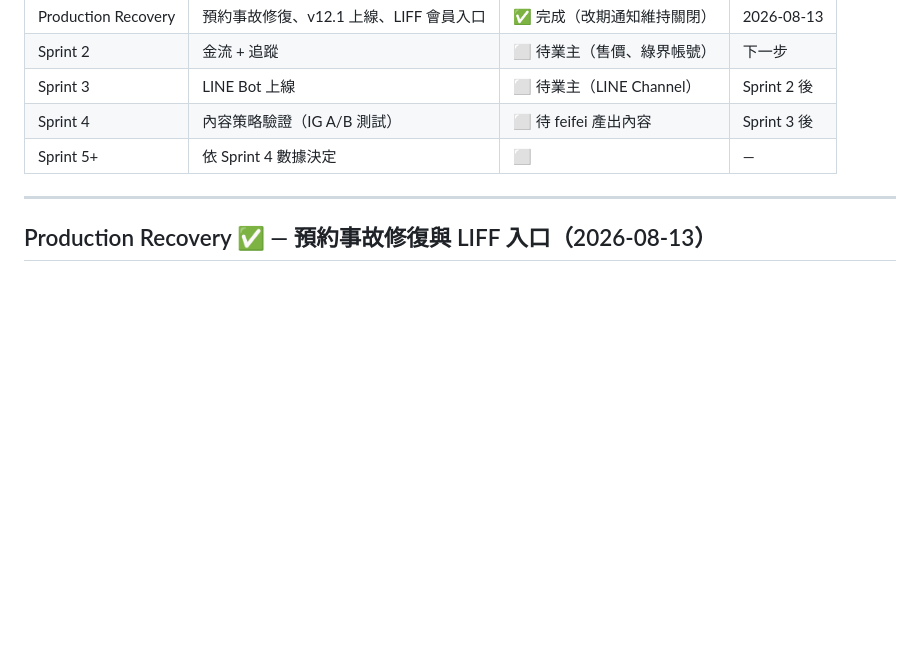
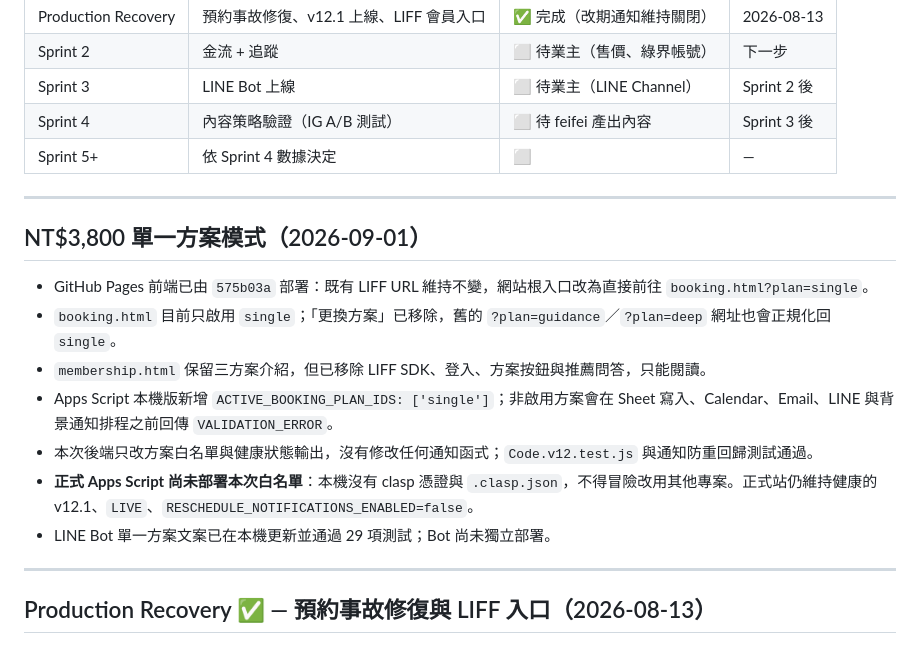
Before and after one commit to Ian0323/feifei-ecommerce, a Markdown page: PROGRESS.md, the part around one of its changes. Drawn GitHub-style; blank space fills up the shorter version.

Commit message:
Document NT$3,800 single-plan rollout status

```diff
--- a/PROGRESS.md
+++ b/PROGRESS.md
@@ -19,6 +19,18 @@
 | Sprint 3 | LINE Bot 上線 | ⬜ 待業主（LINE Channel） | Sprint 2 後 |
 | Sprint 4 | 內容策略驗證（IG A/B 測試） | ⬜ 待 feifei 產出內容 | Sprint 3 後 |
 | Sprint 5+ | 依 Sprint 4 數據決定 | ⬜ | — |
+
+---
+
+## NT$3,800 單一方案模式（2026-09-01）
+
+- GitHub Pages 前端已由 `575b03a` 部署：既有 LIFF URL 維持不變，網站根入口改為直接前往 `booking.html?plan=single`。
+- `booking.html` 目前只啟用 `single`；「更換方案」已移除，舊的 `?plan=guidance`／`?plan=deep` 網址也會正規化回 `single`。
+- `membership.html` 保留三方案介紹，但已移除 LIFF SDK、登入、方案按鈕與推薦問答，只能閱讀。
+- Apps Script 本機版新增 `ACTIVE_BOOKING_PLAN_IDS: ['single']`；非啟用方案會在 Sheet 寫入、Calendar、Email、LINE 與背景通知排程之前回傳 `VALIDATION_ERROR`。
+- 本次後端只改方案白名單與健康狀態輸出，沒有修改任何通知函式；`Code.v12.test.js` 與通知防重回歸測試通過。
+- **正式 Apps Script 尚未部署本次白名單**：本機沒有 clasp 憑證與 `.clasp.json`，不得冒險改用其他專案。正式站仍維持健康的 v12.1、`LIVE`、`RESCHEDULE_NOTIFICATIONS_ENABLED=false`。
+- LINE Bot 單一方案文案已在本機更新並通過 29 項測試；Bot 尚未獨立部署。
 
 ---
 
```
Also changed, not shown: other parts of PROGRESS.md (+1 -1 lines).
